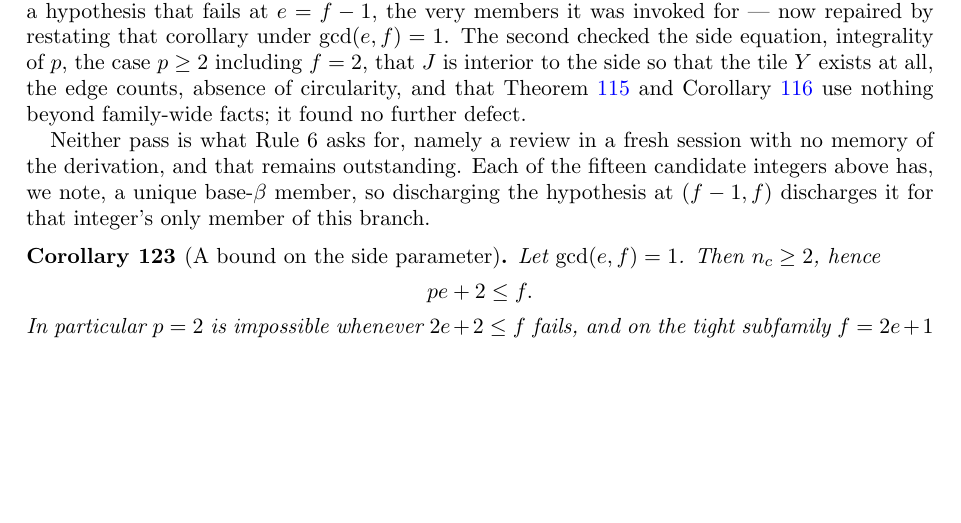
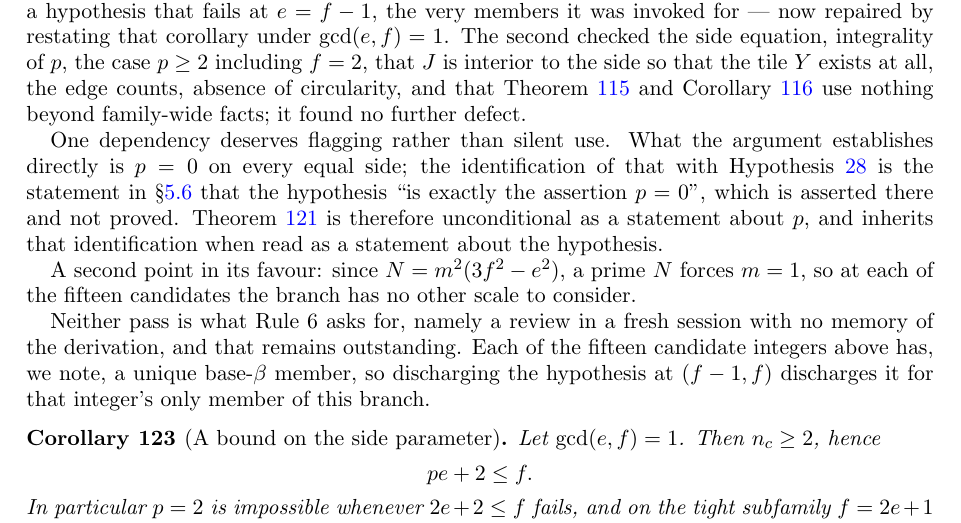
Before and after one commit to ElVec1o/erdos_634_proof, a LaTeX paper (paper/erdos-634-companion.tex): part of page 42 of 63, cut so that both start at the same text, the shorter picture padded with empty space. Compiled offline with pdfLaTeX.

Commit message:
Flag the asserted p=0 / hyp:walls identification; note m=1 is forced for prime N

```diff
--- a/paper/erdos-634-companion.tex
+++ b/paper/erdos-634-companion.tex
@@ -2785,6 +2785,15 @@ $\gcd(e,f)=1$. The second checked the side equation, integrality of $p$, the cas
 $f=2$, that $J$ is interior to the side so that the tile $Y$ exists at all, the edge counts, absence of
 circularity, and that Theorem~\ref{thm:apexconfig} and Corollary~\ref{cor:noTP} use nothing beyond
 family-wide facts; it found no further defect.
+
+One dependency deserves flagging rather than silent use. What the argument establishes directly is
+$p=0$ on every equal side; the identification of that with Hypothesis~\ref{hyp:walls} is the statement
+in \S\ref{sub:sidep} that the hypothesis ``is exactly the assertion $p=0$'', which is asserted there
+and not proved. Theorem~\ref{thm:efminus1} is therefore unconditional as a statement about $p$, and
+inherits that identification when read as a statement about the hypothesis.
+
+A second point in its favour: since $N=m^{2}(3f^{2}-e^{2})$, a prime $N$ forces $m=1$, so at each of
+the fifteen candidates the branch has no other scale to consider.
 
 Neither pass is what Rule 6 asks for, namely a review in a fresh session with no memory of the
 derivation, and that remains outstanding. Each of the fifteen candidate integers above has, we note, a
```
Also changed, not shown: paper/erdos-634-companion.pdf.
